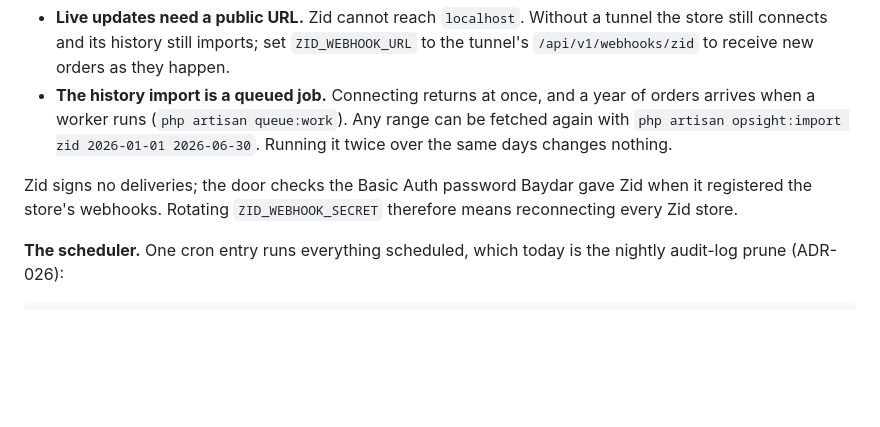
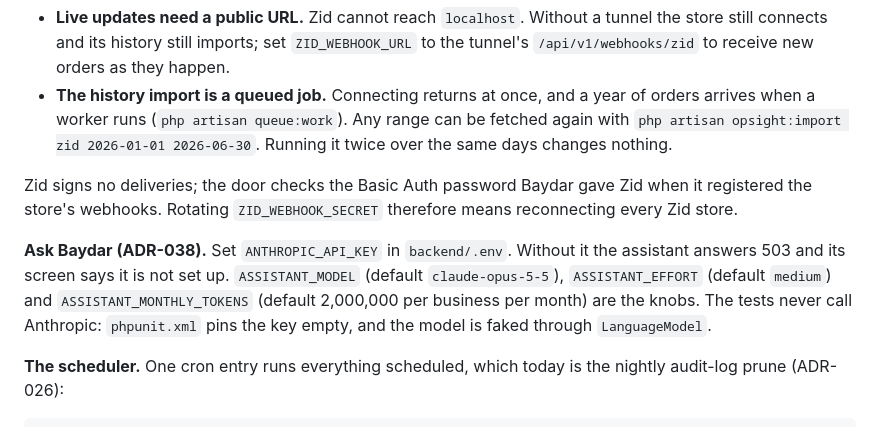
Before and after one commit to ahmedalhawajri89/opsight, a Markdown page: docs/SETUP.md, the part around the change. Rendered like a GitHub page; blank space fills up the shorter version.

```diff
--- a/docs/SETUP.md
+++ b/docs/SETUP.md
@@ -269,6 +269,12 @@ Zid signs no deliveries; the door checks the Basic Auth password Baydar gave
 Zid when it registered the store's webhooks. Rotating `ZID_WEBHOOK_SECRET`
 therefore means reconnecting every Zid store.
 
+**Ask Baydar (ADR-038).** Set `ANTHROPIC_API_KEY` in `backend/.env`. Without it the assistant
+answers 503 and its screen says it is not set up. `ASSISTANT_MODEL` (default `claude-opus-5-5`),
+`ASSISTANT_EFFORT` (default `medium`) and `ASSISTANT_MONTHLY_TOKENS` (default 2,000,000 per business
+per month) are the knobs. The tests never call Anthropic: `phpunit.xml` pins the key empty, and the
+model is faked through `LanguageModel`.
+
 **The scheduler.** One cron entry runs everything scheduled, which today is the nightly
 audit-log prune (ADR-026):
 
```
Also changed, not shown: docs/ROADMAP.md (+6 -1 lines), docs/architecture/DECISIONS.md (+27 -2 lines).
